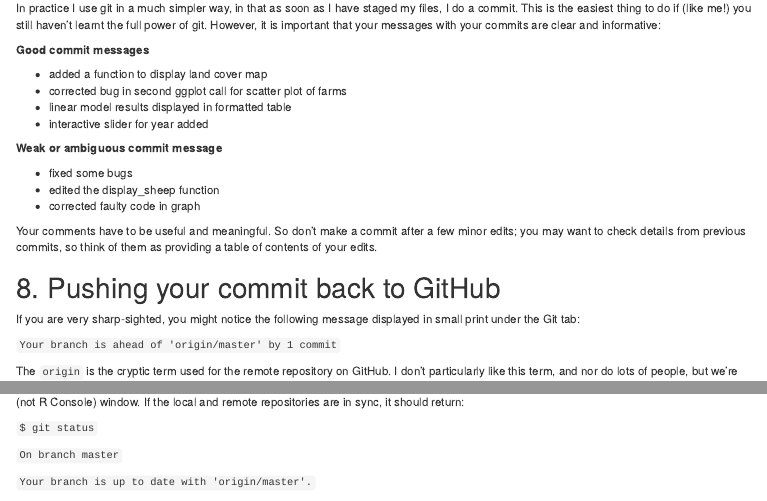
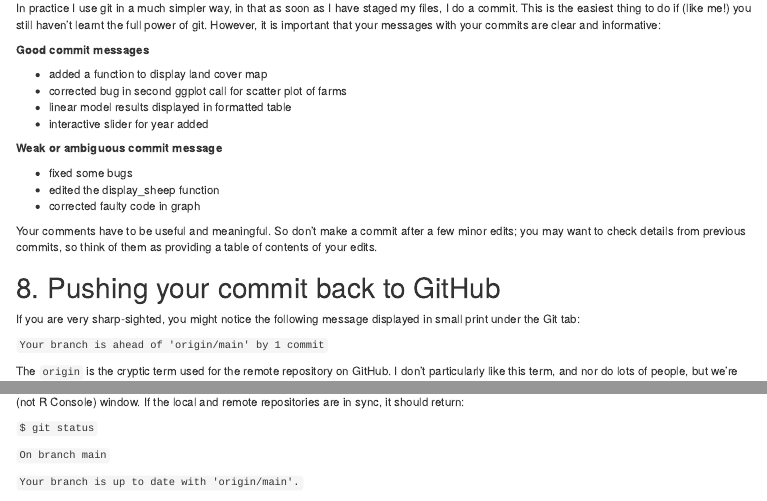
Before and after one commit to rasanderson/BIO8068_reproducible, an R Markdown document (reproducible.Rmd): the page in a window 1100 px wide, from 8940 px down, and a second part further down, joined at a grey line. Rendered offline with R 4.5, knitr and Pandoc, with nearby package versions.

Commit message:
Changed items in text as students will be working with main rather than master

```diff
--- a/reproducible.Rmd
+++ b/reproducible.Rmd
@@ -254,7 +254,7 @@ Your comments have to be useful and meaningful. So don't make a commit after a f
 # 8. Pushing your commit back to GitHub
 If you are very sharp-sighted, you might notice the following message displayed in small print under the Git tab:
 
-`Your branch is ahead of 'origin/master' by 1 commit`
+`Your branch is ahead of 'origin/main' by 1 commit`
 
 The `origin` is the cryptic term used for the remote repository on GitHub. I don't particularly like this term, and nor do lots of people, but we're stuck with it. It basically means, in English, that your local repository is out of synchrony with your remote repository. We therefore need to "Push" our changes to GitHub. This is the real test of whether the SSH system is working correctly. Click the Push button, a window should be displayed temporarily as network and security connections are configured, and your updated repository should be uploaded.
 
@@ -271,9 +271,9 @@ It is essential to keep your remote GitHub repository in sync with your local on
 
 `$ git status`
 
-`On branch master`
+`On branch main`
 
-`Your branch is up to date with 'origin/master'.`
+`Your branch is up to date with 'origin/main'.`
 
 `nothing to commit, working tree clean`
 
```
Also changed, not shown: reproducible.Rmd (4 more changed lines).
